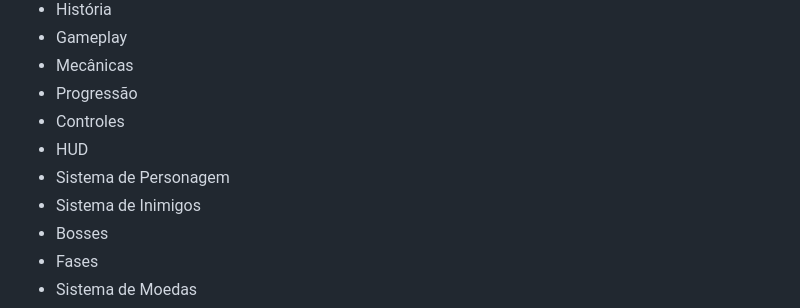
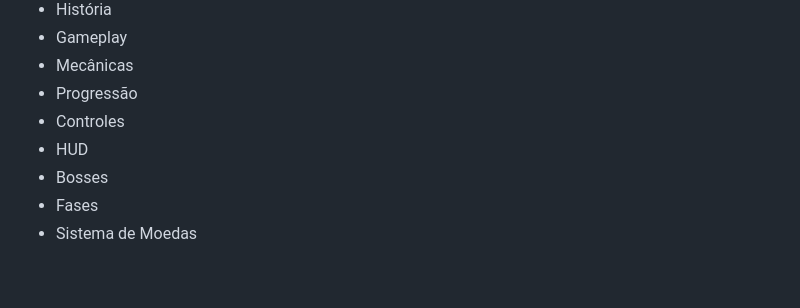
Before and after one commit to otaviobiel/minispidergame, a Markdown page: README.md, the part around the change. Drawn GitHub-style; blank space fills up the shorter version.

Commit message:
Remove sections on Character and Enemy Systems

```diff
--- a/README.md
+++ b/README.md
@@ -13,8 +13,6 @@
 - Progressão
 - Controles
 - HUD
-- Sistema de Personagem
-- Sistema de Inimigos
 - Bosses
 - Fases
 - Sistema de Moedas
```
